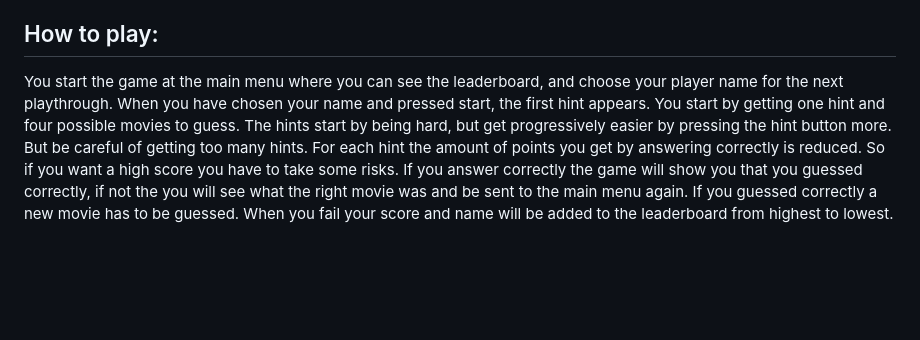
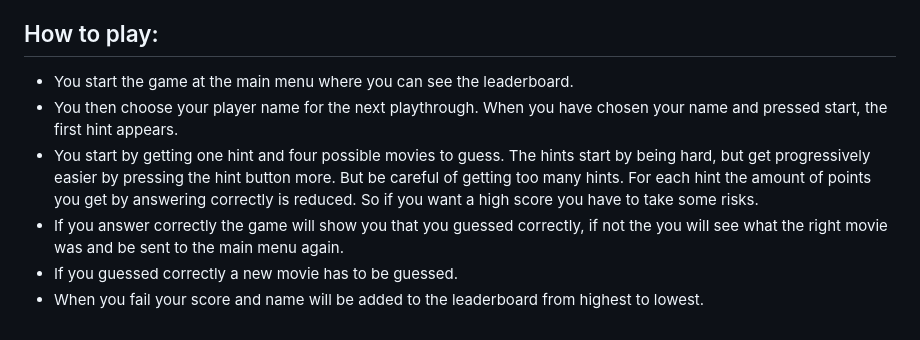
Before and after one commit to Alfemil99/IMDBQuiz, a Markdown page: README.md, the part around the change. Rendered like a GitHub page; blank space fills up the shorter version.

```diff
--- a/README.md
+++ b/README.md
@@ -117,4 +117,9 @@ myapp/
 - Flask-Migrate for DB versioning
 
 ## How to play:
-You start the game at the main menu where you can see the leaderboard, and choose your player name for the next playthrough. When you have chosen your name and pressed start, the first hint appears. You start by getting one hint and four possible movies to guess. The hints start by being hard, but get progressively easier by pressing the hint button more. But be careful of getting too many hints. For each hint the amount of points you get by answering correctly is reduced. So if you want a high score you have to take some risks. If you answer correctly the game will show you that you guessed correctly, if not the you will see what the right movie was and be sent to the main menu again. If you guessed correctly a new movie has to be guessed. When you fail your score and name will be added to the leaderboard from highest to lowest.
+* You start the game at the main menu where you can see the leaderboard.
+* You then choose your player name for the next playthrough. When you have chosen your name and pressed start, the first hint appears.
+* You start by getting one hint and four possible movies to guess. The hints start by being hard, but get progressively easier by pressing the hint button more. But be careful of getting too many hints. For each hint the amount of points you get by answering correctly is reduced. So if you want a high score you have to take some risks.
+* If you answer correctly the game will show you that you guessed correctly, if not the you will see what the right movie was and be sent to the main menu again.
+* If you guessed correctly a new movie has to be guessed.
+* When you fail your score and name will be added to the leaderboard from highest to lowest.
```
